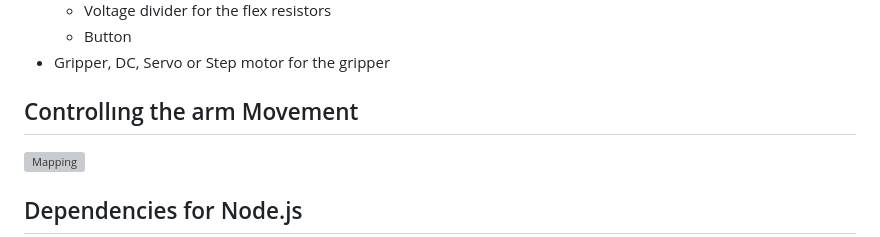
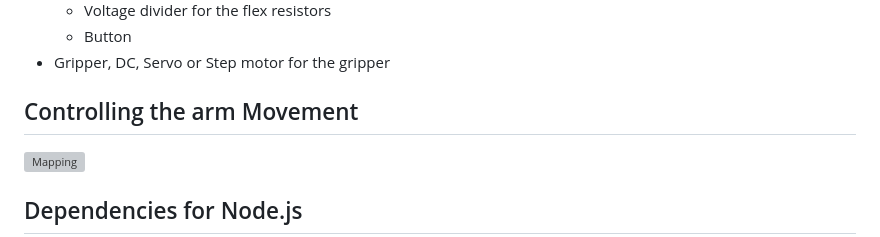
Before and after one commit to atakankartli/Industrial-Robotic-Arm-Control-with-Glove-based-Interface, a Markdown page: README.md, the part around the change. Rendered like a GitHub page; grey boxes are pictures that could not be loaded.

```diff
--- a/README.md
+++ b/README.md
@@ -31,7 +31,7 @@ To run this project, you need to have the following hardware:
   - Button
 - Gripper, DC, Servo or Step motor for the gripper
 
-## Controllıng the arm Movement
+## Controlling the arm Movement
 
 
 ![Mapping](https://github.com/atakankartli/Industrial-Robotic-Arm-Control-with-Glove-based-Interface/assets/33790735/29dcbc07-dee5-4a27-a661-d8d11a573ac3)
```
